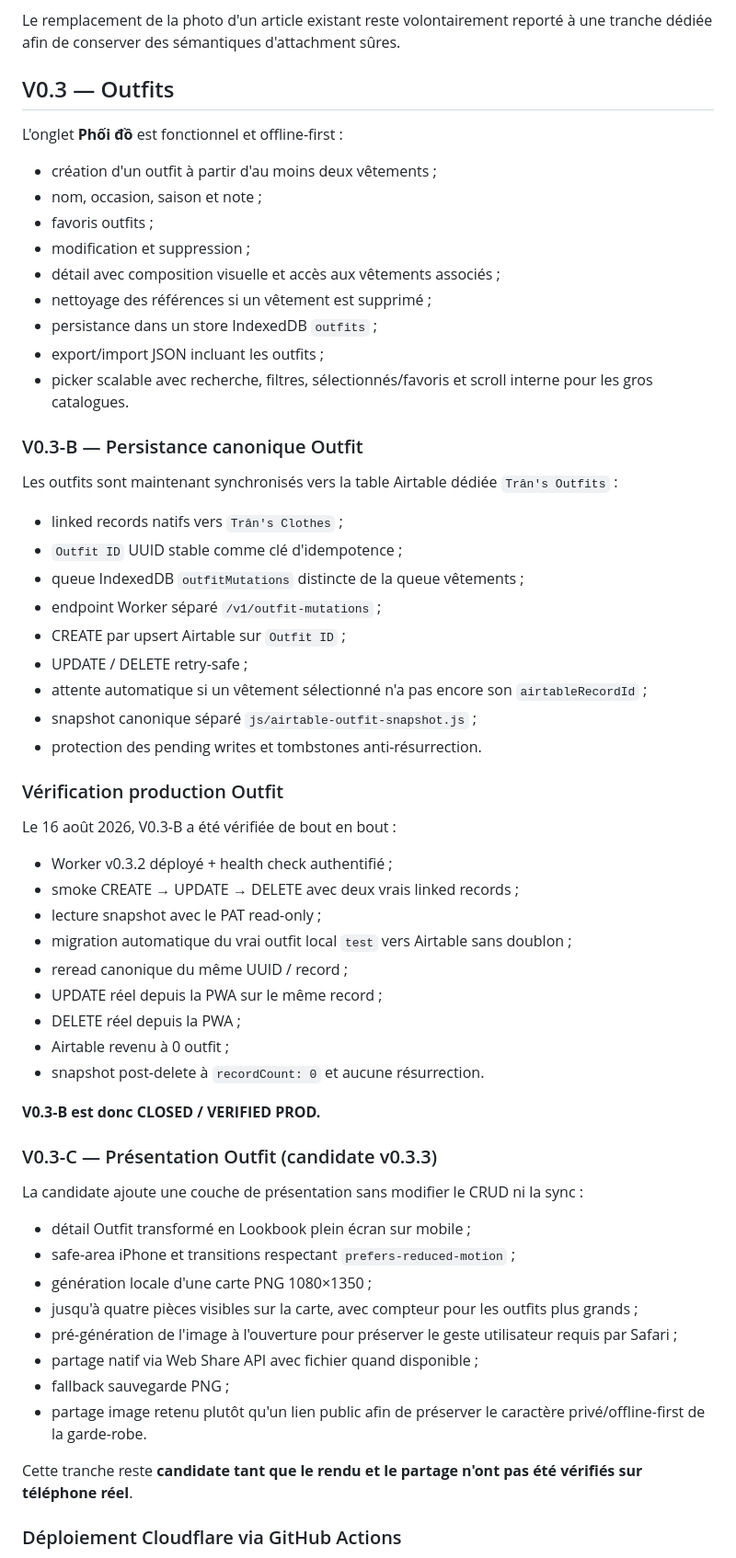
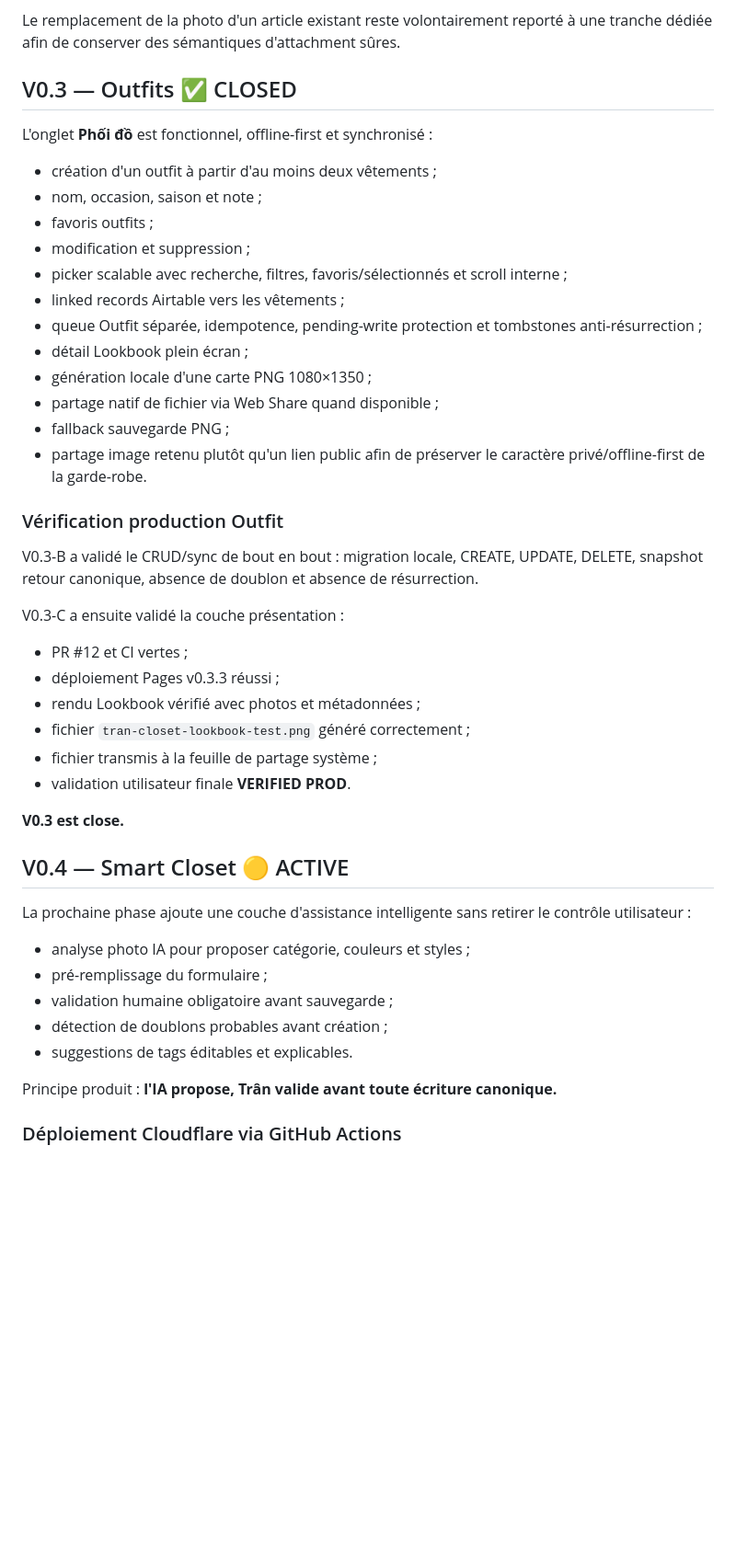
Before and after one commit to shinobione/tran-closet-pwa, a Markdown page: README.md, the part around one of its changes. Shown at 92% size. GitHub-like rendering; blank space fills up the shorter version.

Commit message:
Document verified outfit presentation

```diff
--- a/README.md
+++ b/README.md
@@ -76,64 +77,49 @@ V0.2 est donc **clos côté produit et infrastructure**.
 
 Le remplacement de la photo d'un article existant reste volontairement reporté à une tranche dédiée afin de conserver des sémantiques d'attachment sûres.
 
-## V0.3 — Outfits
+## V0.3 — Outfits ✅ CLOSED
 
-L'onglet **Phối đồ** est fonctionnel et offline-first :
+L'onglet **Phối đồ** est fonctionnel, offline-first et synchronisé :
 
 - création d'un outfit à partir d'au moins deux vêtements ;
 - nom, occasion, saison et note ;
 - favoris outfits ;
 - modification et suppression ;
-- détail avec composition visuelle et accès aux vêtements associés ;
-- nettoyage des références si un vêtement est supprimé ;
-- persistance dans un store IndexedDB `outfits` ;
-- export/import JSON incluant les outfits ;
-- picker scalable avec recherche, filtres, sélectionnés/favoris et scroll interne pour les gros catalogues.
-
-### V0.3-B — Persistance canonique Outfit
-
-Les outfits sont maintenant synchronisés vers la table Airtable dédiée `Trân's Outfits` :
-
-- linked records natifs vers `Trân's Clothes` ;
-- `Outfit ID` UUID stable comme clé d'idempotence ;
-- queue IndexedDB `outfitMutations` distincte de la queue vêtements ;
-- endpoint Worker séparé `/v1/outfit-mutations` ;
-- CREATE par upsert Airtable sur `Outfit ID` ;
-- UPDATE / DELETE retry-safe ;
-- attente automatique si un vêtement sélectionné n'a pas encore son `airtableRecordId` ;
-- snapshot canonique séparé `js/airtable-outfit-snapshot.js` ;
-- protection des pending writes et tombstones anti-résurrection.
+- picker scalable avec recherche, filtres, favoris/sélectionnés et scroll interne ;
+- linked records Airtable vers les vêtements ;
+- queue Outfit séparée, idempotence, pending-write protection et tombstones anti-résurrection ;
+- détail Lookbook plein écran ;
+- génération locale d'une carte PNG 1080×1350 ;
+- partage natif de fichier via Web Share quand disponible ;
+- fallback sauvegarde PNG ;
+- partage image retenu plutôt qu'un lien public afin de préserver le caractère privé/offline-first de la garde-robe.
 
 ### Vérification production Outfit
 
-Le 16 août 2026, V0.3-B a été vérifiée de bout en bout :
+V0.3-B a validé le CRUD/sync de bout en bout : migration locale, CREATE, UPDATE, DELETE, snapshot retour canonique, absence de doublon et absence de résurrection.
 
-- Worker v0.3.2 déployé + health check authentifié ;
-- smoke CREATE → UPDATE → DELETE avec deux vrais linked records ;
-- lecture snapshot avec le PAT read-only ;
-- migration automatique du vrai outfit local `test` vers Airtable sans doublon ;
-- reread canonique du même UUID / record ;
-- UPDATE réel depuis la PWA sur le même record ;
-- DELETE réel depuis la PWA ;
-- Airtable revenu à 0 outfit ;
-- snapshot post-delete à `recordCount: 0` et aucune résurrection.
+V0.3-C a ensuite validé la couche présentation :
 
-**V0.3-B est donc CLOSED / VERIFIED PROD.**
+- PR #12 et CI vertes ;
+- déploiement Pages v0.3.3 réussi ;
+- rendu Lookbook vérifié avec photos et métadonnées ;
+- fichier `tran-closet-lookbook-test.png` généré correctement ;
+- fichier transmis à la feuille de partage système ;
+- validation utilisateur finale **VERIFIED PROD**.
 
-### V0.3-C — Présentation Outfit (candidate v0.3.3)
+**V0.3 est close.**
 
-La candidate ajoute une couche de présentation sans modifier le CRUD ni la sync :
+## V0.4 — Smart Closet 🟡 ACTIVE
 
-- détail Outfit transformé en Lookbook plein écran sur mobile ;
-- safe-area iPhone et transitions respectant `prefers-reduced-motion` ;
-- génération locale d'une carte PNG 1080×1350 ;
-- jusqu'à quatre pièces visibles sur la carte, avec compteur pour les outfits plus grands ;
-- pré-génération de l'image à l'ouverture pour préserver le geste utilisateur requis par Safari ;
-- partage natif via Web Share API avec fichier quand disponible ;
-- fallback sauvegarde PNG ;
-- partage image retenu plutôt qu'un lien public afin de préserver le caractère privé/offline-first de la garde-robe.
+La prochaine phase ajoute une couche d'assistance intelligente sans retirer le contrôle utilisateur :
 
-Cette tranche reste **candidate tant que le rendu et le partage n'ont pas été vérifiés sur téléphone réel**.
+- analyse photo IA pour proposer catégorie, couleurs et styles ;
+- pré-remplissage du formulaire ;
+- validation humaine obligatoire avant sauvegarde ;
+- détection de doublons probables avant création ;
+- suggestions de tags éditables et explicables.
+
+Principe produit : **l'IA propose, Trân valide avant toute écriture canonique.**
 
 ### Déploiement Cloudflare via GitHub Actions
 
```
Also changed, not shown: other parts of README.md (+2 -1 lines).
